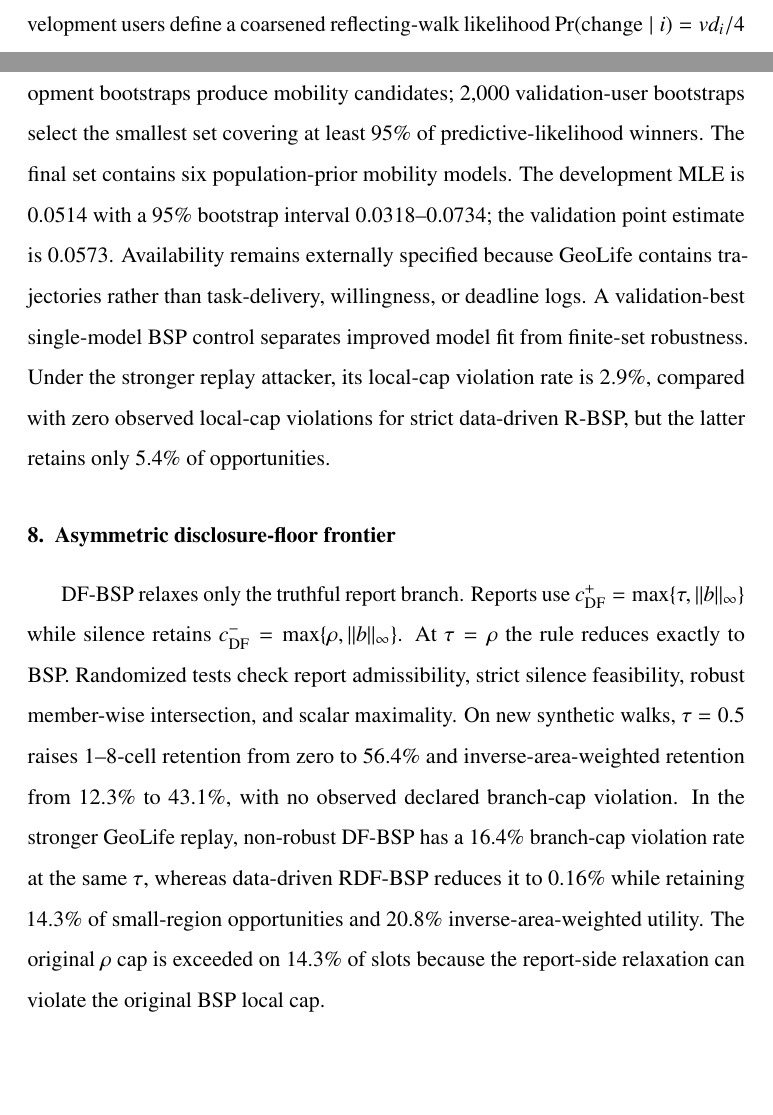
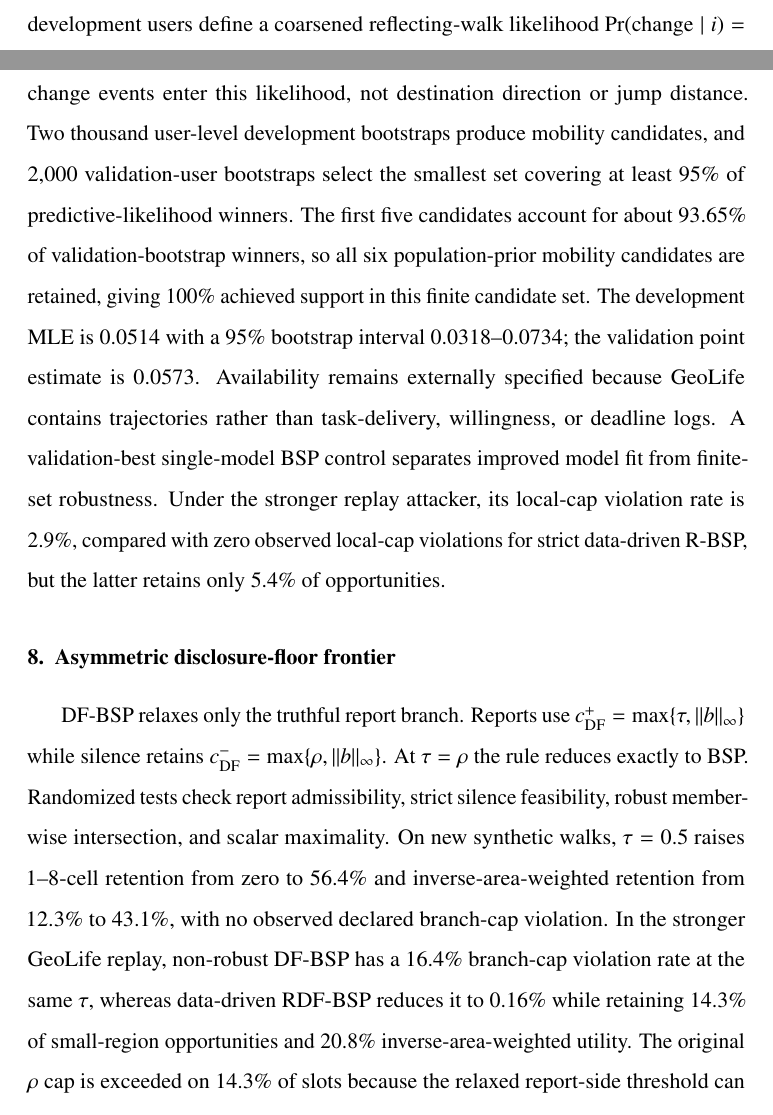
Before and after one commit to js110/Bpaper, a LaTeX paper (paper/supplement.tex): two parts of pages 8 and 9 of 11, joined at a grey line, cut so that both start at the same text, the shorter picture padded with empty space. Compiled offline with pdfLaTeX.

Commit message:
Synchronize supplement with final ambiguity-set and DF terminology

```diff
--- a/paper/supplement.tex
+++ b/paper/supplement.tex
@@ -88,12 +88,12 @@ The representative strict BSP traces show a strong dependence on task area. Oppo
 For a uniform prior over an $m$-cell region, a truthful positive report has posterior peak $1/m$. Hence a strict $\rho=0.1$ report from fewer than ten cells cannot be made feasible by changing a scalar thinning probability. This structural floor motivates the asymmetric DF/RDF mechanisms rather than another threshold search.
 
 \section{Data-driven ambiguity construction}
-The replay ambiguity set is built without using the 67 test users. Twenty-three development users define a coarsened reflecting-walk likelihood $\Pr(\mathrm{change}\mid i)=v d_i/4$ and a development-only smoothed population prior. Two thousand user-level development bootstraps produce mobility candidates; 2,000 validation-user bootstraps select the smallest set covering at least 95\% of predictive-likelihood winners. The final set contains six population-prior mobility models. The development MLE is 0.0514 with a 95\% bootstrap interval 0.0318--0.0734; the validation point estimate is 0.0573. Availability remains externally specified because GeoLife contains trajectories rather than task-delivery, willingness, or deadline logs.
+The replay ambiguity set is built without using the 67 test users. Twenty-three development users define a coarsened reflecting-walk likelihood $\Pr(\mathrm{change}\mid i)=v d_i/4$ and a development-only smoothed population prior; only change versus no-change events enter this likelihood, not destination direction or jump distance. Two thousand user-level development bootstraps produce mobility candidates, and 2,000 validation-user bootstraps select the smallest set covering at least 95\% of predictive-likelihood winners. The first five candidates account for about 93.65\% of validation-bootstrap winners, so all six population-prior mobility candidates are retained, giving 100\% achieved support in this finite candidate set. The development MLE is 0.0514 with a 95\% bootstrap interval 0.0318--0.0734; the validation point estimate is 0.0573. Availability remains externally specified because GeoLife contains trajectories rather than task-delivery, willingness, or deadline logs.
 A validation-best single-model BSP control separates improved model fit from finite-set robustness. Under the stronger replay attacker, its local-cap violation rate is 2.9\%, compared with zero observed local-cap violations for strict data-driven R-BSP, but the latter retains only 5.4\% of opportunities.
 
 \section{Asymmetric disclosure-floor frontier}
 DF-BSP relaxes only the truthful report branch. Reports use $c^+_{\mathrm{DF}}=\max\{\tau,\|b\|_\infty\}$ while silence retains $c^-_{\mathrm{DF}}=\max\{\rho,\|b\|_\infty\}$. At $\tau=\rho$ the rule reduces exactly to BSP. Randomized tests check report admissibility, strict silence feasibility, robust member-wise intersection, and scalar maximality.
-On new synthetic walks, $\tau=0.5$ raises 1--8-cell retention from zero to 56.4\% and inverse-area-weighted retention from 12.3\% to 43.1\%, with no observed declared branch-cap violation. In the stronger GeoLife replay, non-robust DF-BSP has a 16.4\% branch-cap violation rate at the same $\tau$, whereas data-driven RDF-BSP reduces it to 0.16\% while retaining 14.3\% of small-region opportunities and 20.8\% inverse-area-weighted utility. The original $\rho$ cap is exceeded on 14.3\% of slots because the report-side relaxation can violate the original BSP local cap.
+On new synthetic walks, $\tau=0.5$ raises 1--8-cell retention from zero to 56.4\% and inverse-area-weighted retention from 12.3\% to 43.1\%, with no observed declared branch-cap violation. In the stronger GeoLife replay, non-robust DF-BSP has a 16.4\% branch-cap violation rate at the same $\tau$, whereas data-driven RDF-BSP reduces it to 0.16\% while retaining 14.3\% of small-region opportunities and 20.8\% inverse-area-weighted utility. The original $\rho$ cap is exceeded on 14.3\% of slots because the relaxed report-side threshold can violate the original BSP local cap.
 
 \section{Expanded commute view}
 \begin{figure}[htbp]
```
